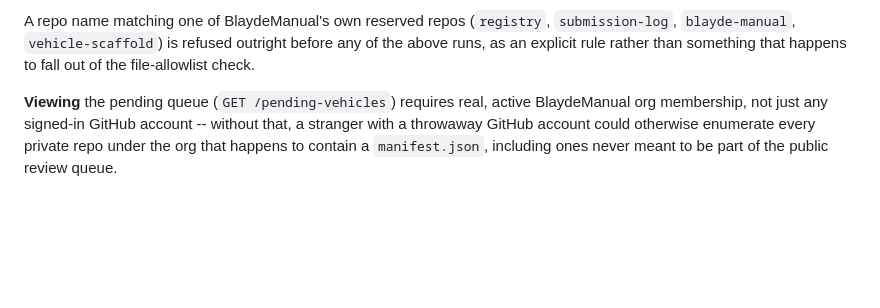
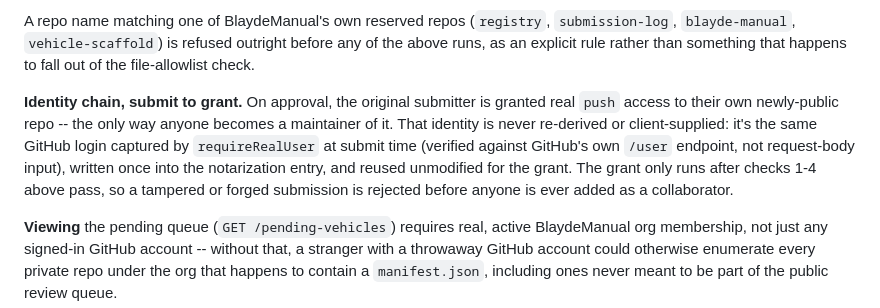
Before and after one commit to BlaydeManual/blayde-manual, a Markdown page: SECURITY.md, the part around the change. GitHub-like rendering; blank space fills up the shorter version.

Commit message:
Document the submit-to-grant identity chain in SECURITY.md
Short, plain-language note: the identity granted maintainer access at
approval is the same verified login notarized at submit time, never
re-derived or client-supplied, and the grant only runs after all four
approval checks pass.

```diff
--- a/SECURITY.md
+++ b/SECURITY.md
@@ -112,6 +112,16 @@ A repo name matching one of BlaydeManual's own reserved repos
 refused outright before any of the above runs, as an explicit rule
 rather than something that happens to fall out of the file-allowlist
 check.
+
+**Identity chain, submit to grant.** On approval, the original submitter
+is granted real `push` access to their own newly-public repo -- the
+only way anyone becomes a maintainer of it. That identity is never
+re-derived or client-supplied: it's the same GitHub login captured by
+`requireRealUser` at submit time (verified against GitHub's own `/user`
+endpoint, not request-body input), written once into the notarization
+entry, and reused unmodified for the grant. The grant only runs after
+checks 1-4 above pass, so a tampered or forged submission is rejected
+before anyone is ever added as a collaborator.
 
 **Viewing** the pending queue (`GET /pending-vehicles`) requires real,
 active BlaydeManual org membership, not just any signed-in GitHub
```
